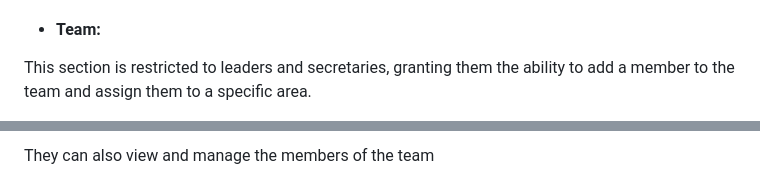
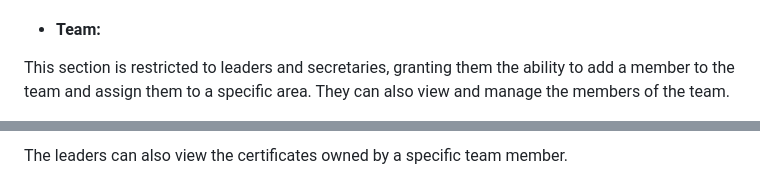
Before and after one commit to StefanoGenettiUniTN/decentralised-certificate-management, a Markdown page: README.md, 2 parts joined by grey strips. Drawn GitHub-style.

```diff
--- a/README.md
+++ b/README.md
@@ -222,4 +221,5 @@ Contains a form that allows users to upload a certificate.
 
  - #### Team:
 This section is restricted to leaders and secretaries, granting them the ability to add a member to the team and assign them to a specific area.
+They can also view and manage the members of the team.
 
@@ -227,3 +227,3 @@ This section is restricted to leaders and secretaries, granting them the ability
 
-They can also view and manage the members of the team
+The leaders can also view the certificates owned by a specific team member.
 
```
Also changed, not shown: other parts of README.md (+13 -16 lines).
